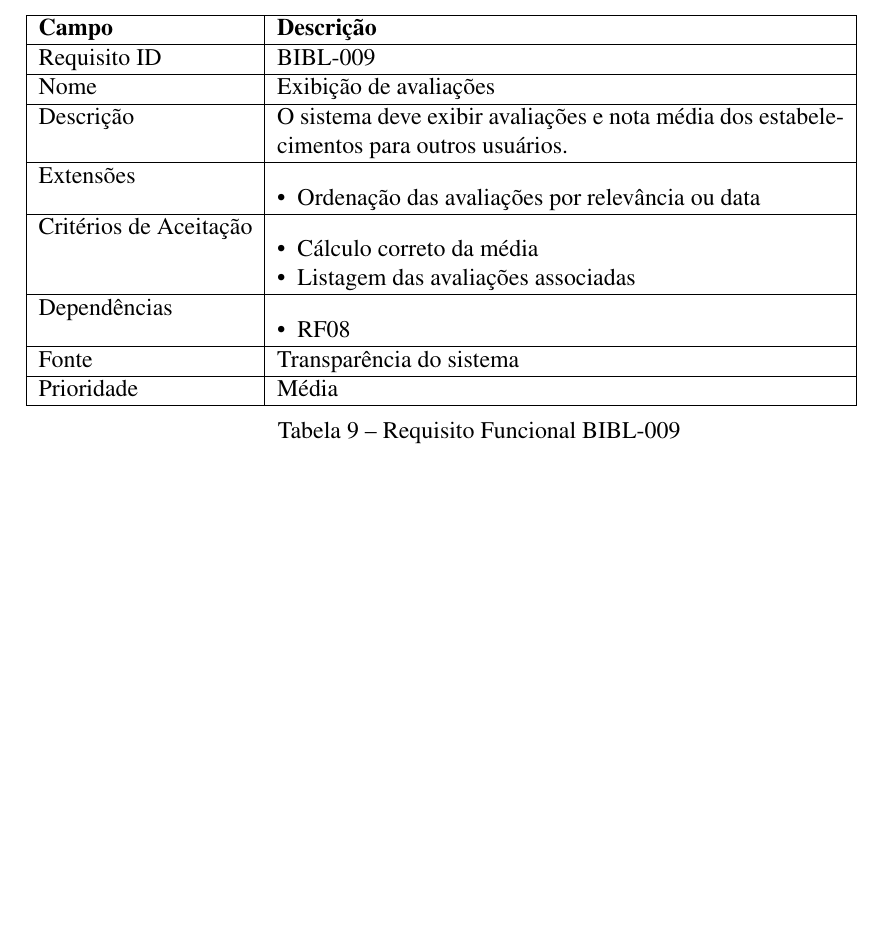
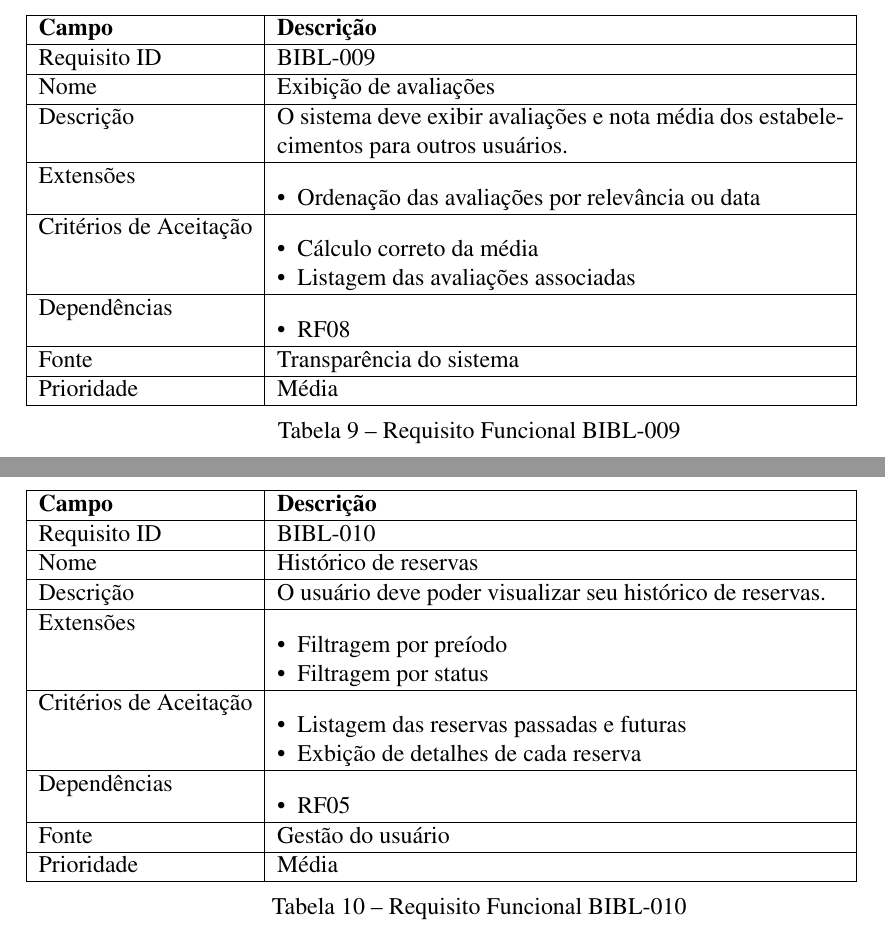
Before and after one commit to BccMaterial/ES-T2, a LaTeX thesis (documento.tex): part of page 8 of 9 before the commit and two parts of pages 8 and 9 of 10 after it, the two joined at a grey line, cut so that both start at the same text, the shorter picture padded with empty space. Compiled offline with pdfLaTeX.

Commit message:
adds table 10

```diff
--- a/documento.tex
+++ b/documento.tex
@@ -361,6 +361,39 @@ Abaixo temos a lista de requisitos funcionais, separados por seção.
 	\caption{Requisito Funcional BIBL-009}
 \end{table}
 
+\begin{table}[h]
+	\begin{tabular}{|l|p{10cm}|}
+		\hline
+		\textbf{Campo} & \textbf{Descrição} \\
+		\hline
+		Requisito ID & BIBL-010 \\
+		\hline
+		Nome & Histórico de reservas\\
+		\hline
+		Descrição & O usuário deve poder visualizar seu histórico de reservas. \\
+		\hline
+		Extensões & \begin{itemize}[leftmargin=*, labelsep=0.5em, noitemsep, topsep=0pt]
+		\item Filtragem por preíodo
+		\item Filtragem por status
+		\end{itemize} \\
+		\hline
+		Critérios de Aceitação & \begin{itemize}[leftmargin=*, labelsep=0.5em, noitemsep, topsep=0pt]
+		\item Listagem das reservas passadas e futuras
+		\item Exbição de detalhes de cada reserva
+		\end{itemize} \\
+		\hline
+		Dependências & \begin{itemize}[leftmargin=*, labelsep=0.5em, noitemsep, topsep=0pt]
+		\item RF05
+		\end{itemize} \\
+		\hline
+		Fonte & Gestão do usuário\\
+		\hline
+		Prioridade & Média \\
+		\hline
+	\end{tabular}
+	\caption{Requisito Funcional BIBL-010}
+\end{table}
+
 
 \chapter{Requisitos Não Funcionais}
 
```
Also changed, not shown: documento.pdf.
